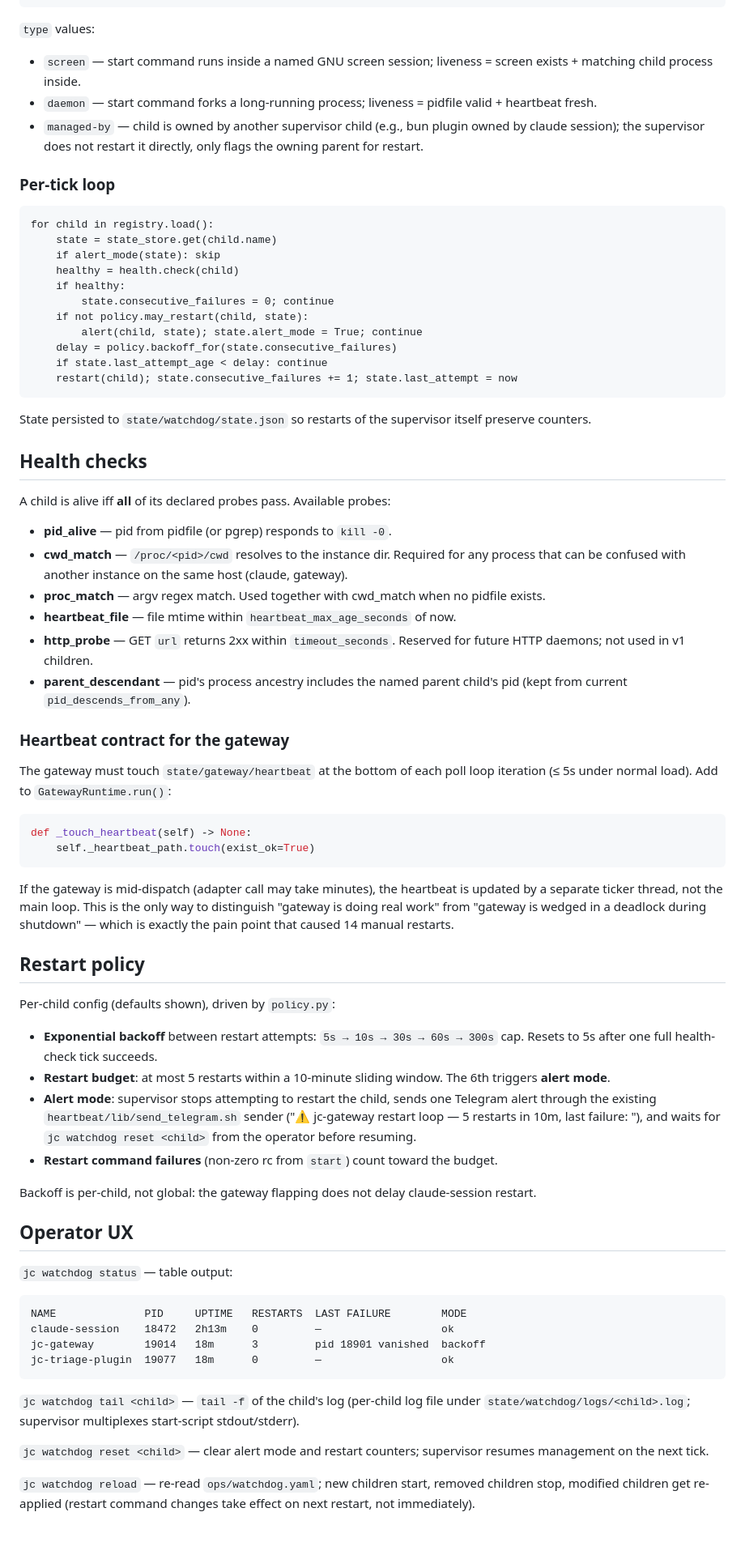
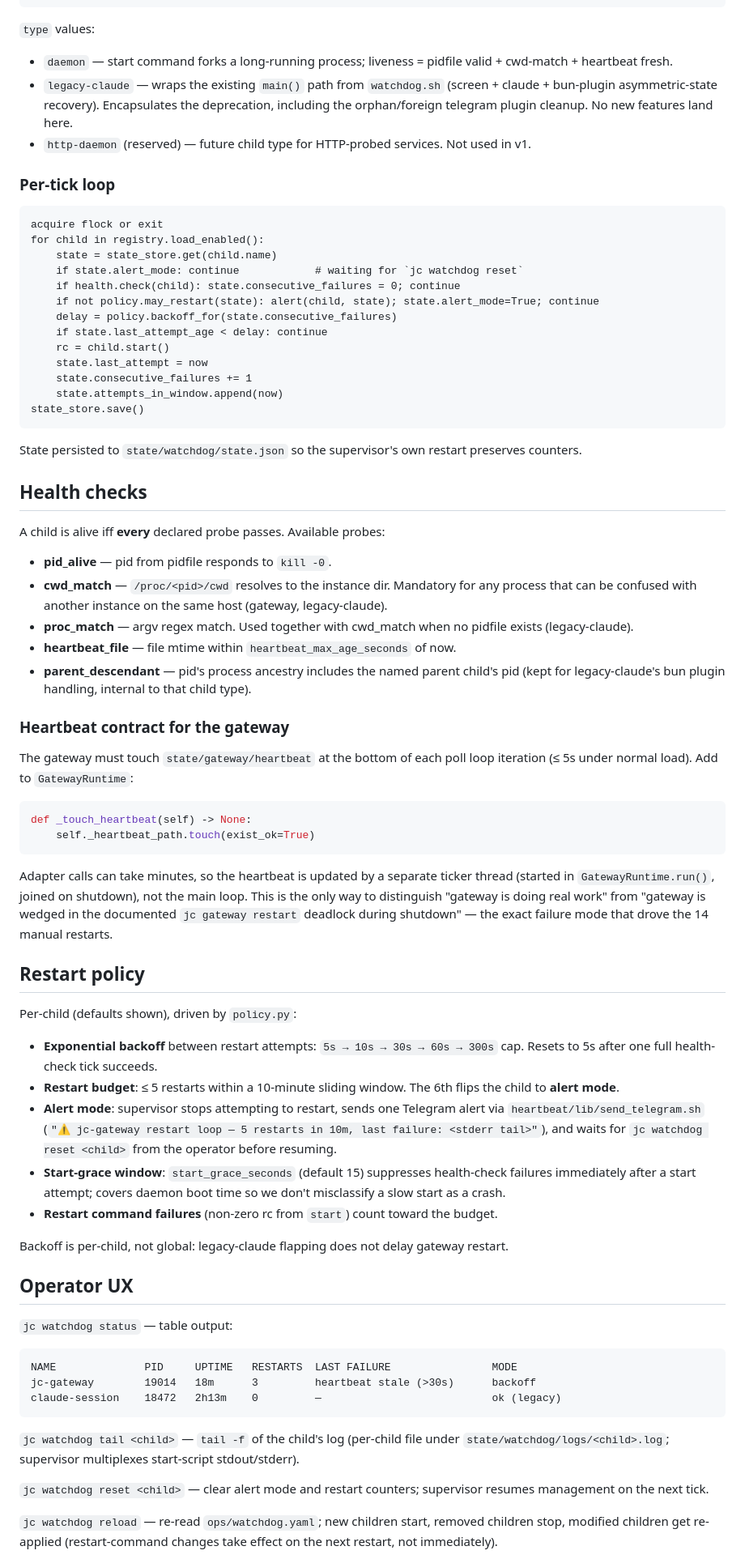
Before and after one commit to matsei-ruka/juliuscaesar, a Markdown page: docs/specs/watchdog-v2.md, the part around one of its changes. Shown at 81% size. Drawn GitHub-style; blank space fills up the shorter version.

````diff
--- a/docs/specs/watchdog-v2.md
+++ b/docs/specs/watchdog-v2.md
@@ -77,75 +77,76 @@ children:
 ```
 
 `type` values:
-- `screen` — start command runs inside a named GNU screen session; liveness = screen exists + matching child process inside.
-- `daemon` — start command forks a long-running process; liveness = pidfile valid + heartbeat fresh.
-- `managed-by` — child is owned by another supervisor child (e.g., bun plugin owned by claude session); the supervisor does not restart it directly, only flags the owning parent for restart.
+- `daemon` — start command forks a long-running process; liveness = pidfile valid + cwd-match + heartbeat fresh.
+- `legacy-claude` — wraps the existing `main()` path from `watchdog.sh` (screen + claude + bun-plugin asymmetric-state recovery). Encapsulates the deprecation, including the orphan/foreign telegram plugin cleanup. No new features land here.
+- `http-daemon` (reserved) — future child type for HTTP-probed services. Not used in v1.
 
 ### Per-tick loop
 
 ```
-for child in registry.load():
+acquire flock or exit
+for child in registry.load_enabled():
     state = state_store.get(child.name)
-    if alert_mode(state): skip
-    healthy = health.check(child)
-    if healthy:
-        state.consecutive_failures = 0; continue
-    if not policy.may_restart(child, state):
-        alert(child, state); state.alert_mode = True; continue
+    if state.alert_mode: continue            # waiting for `jc watchdog reset`
+    if health.check(child): state.consecutive_failures = 0; continue
+    if not policy.may_restart(state): alert(child, state); state.alert_mode=True; continue
     delay = policy.backoff_for(state.consecutive_failures)
     if state.last_attempt_age < delay: continue
-    restart(child); state.consecutive_failures += 1; state.last_attempt = now
+    rc = child.start()
+    state.last_attempt = now
+    state.consecutive_failures += 1
+    state.attempts_in_window.append(now)
+state_store.save()
 ```
 
-State persisted to `state/watchdog/state.json` so restarts of the supervisor itself preserve counters.
+State persisted to `state/watchdog/state.json` so the supervisor's own restart preserves counters.
 
 ## Health checks
 
-A child is alive iff **all** of its declared probes pass. Available probes:
+A child is alive iff **every** declared probe passes. Available probes:
 
-- **pid_alive** — pid from pidfile (or pgrep) responds to `kill -0`.
-- **cwd_match** — `/proc/<pid>/cwd` resolves to the instance dir. Required for any process that can be confused with another instance on the same host (claude, gateway).
-- **proc_match** — argv regex match. Used together with cwd_match when no pidfile exists.
+- **pid_alive** — pid from pidfile responds to `kill -0`.
+- **cwd_match** — `/proc/<pid>/cwd` resolves to the instance dir. Mandatory for any process that can be confused with another instance on the same host (gateway, legacy-claude).
+- **proc_match** — argv regex match. Used together with cwd_match when no pidfile exists (legacy-claude).
 - **heartbeat_file** — file mtime within `heartbeat_max_age_seconds` of now.
-- **http_probe** — GET `url` returns 2xx within `timeout_seconds`. Reserved for future HTTP daemons; not used in v1 children.
-- **parent_descendant** — pid's process ancestry includes the named parent child's pid (kept from current `pid_descends_from_any`).
+- **parent_descendant** — pid's process ancestry includes the named parent child's pid (kept for legacy-claude's bun plugin handling, internal to that child type).
 
 ### Heartbeat contract for the gateway
 
-The gateway must touch `state/gateway/heartbeat` at the bottom of each poll loop iteration (≤ 5s under normal load). Add to `GatewayRuntime.run()`:
+The gateway must touch `state/gateway/heartbeat` at the bottom of each poll loop iteration (≤ 5s under normal load). Add to `GatewayRuntime`:
 
 ```python
 def _touch_heartbeat(self) -> None:
     self._heartbeat_path.touch(exist_ok=True)
 ```
 
-If the gateway is mid-dispatch (adapter call may take minutes), the heartbeat is updated by a separate ticker thread, not the main loop. This is the only way to distinguish "gateway is doing real work" from "gateway is wedged in a deadlock during shutdown" — which is exactly the pain point that caused 14 manual restarts.
+Adapter calls can take minutes, so the heartbeat is updated by a separate ticker thread (started in `GatewayRuntime.run()`, joined on shutdown), not the main loop. This is the only way to distinguish "gateway is doing real work" from "gateway is wedged in the documented `jc gateway restart` deadlock during shutdown" — the exact failure mode that drove the 14 manual restarts.
 
 ## Restart policy
 
-Per-child config (defaults shown), driven by `policy.py`:
+Per-child (defaults shown), driven by `policy.py`:
 
 - **Exponential backoff** between restart attempts: `5s → 10s → 30s → 60s → 300s` cap. Resets to 5s after one full health-check tick succeeds.
-- **Restart budget**: at most 5 restarts within a 10-minute sliding window. The 6th triggers **alert mode**.
-- **Alert mode**: supervisor stops attempting to restart the child, sends one Telegram alert through the existing `heartbeat/lib/send_telegram.sh` sender ("⚠️ jc-gateway restart loop — 5 restarts in 10m, last failure: <stderr tail>"), and waits for `jc watchdog reset <child>` from the operator before resuming.
+- **Restart budget**: ≤ 5 restarts within a 10-minute sliding window. The 6th flips the child to **alert mode**.
+- **Alert mode**: supervisor stops attempting to restart, sends one Telegram alert via `heartbeat/lib/send_telegram.sh` (`"⚠️ jc-gateway restart loop — 5 restarts in 10m, last failure: <stderr tail>"`), and waits for `jc watchdog reset <child>` from the operator before resuming.
+- **Start-grace window**: `start_grace_seconds` (default 15) suppresses health-check failures immediately after a start attempt; covers daemon boot time so we don't misclassify a slow start as a crash.
 - **Restart command failures** (non-zero rc from `start`) count toward the budget.
 
-Backoff is per-child, not global: the gateway flapping does not delay claude-session restart.
+Backoff is per-child, not global: legacy-claude flapping does not delay gateway restart.
 
 ## Operator UX
 
 `jc watchdog status` — table output:
 
 ```
-NAME              PID     UPTIME   RESTARTS  LAST FAILURE        MODE
-claude-session    18472   2h13m    0         —                   ok
-jc-gateway        19014   18m      3         pid 18901 vanished  backoff
-jc-triage-plugin  19077   18m      0         —                   ok
+NAME              PID     UPTIME   RESTARTS  LAST FAILURE                MODE
+jc-gateway        19014   18m      3         heartbeat stale (>30s)      backoff
+claude-session    18472   2h13m    0         —                           ok (legacy)
 ```
 
-`jc watchdog tail <child>` — `tail -f` of the child's log (per-child log file under `state/watchdog/logs/<child>.log`; supervisor multiplexes start-script stdout/stderr).
+`jc watchdog tail <child>` — `tail -f` of the child's log (per-child file under `state/watchdog/logs/<child>.log`; supervisor multiplexes start-script stdout/stderr).
 
 `jc watchdog reset <child>` — clear alert mode and restart counters; supervisor resumes management on the next tick.
 
-`jc watchdog reload` — re-read `ops/watchdog.yaml`; new children start, removed children stop, modified children get re-applied (restart command changes take effect on next restart, not immediately).
+`jc watchdog reload` — re-read `ops/watchdog.yaml`; new children start, removed children stop, modified children get re-applied (restart-command changes take effect on the next restart, not immediately).
 
````
Also changed, not shown: other parts of docs/specs/watchdog-v2.md (+48 -45 lines), docs/specs/self-heal-recovery.md (+33 -2 lines).
